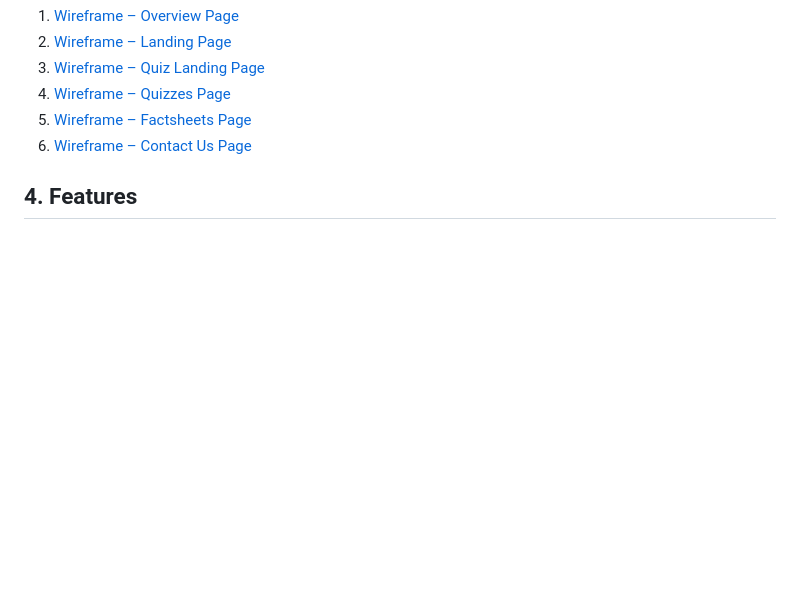
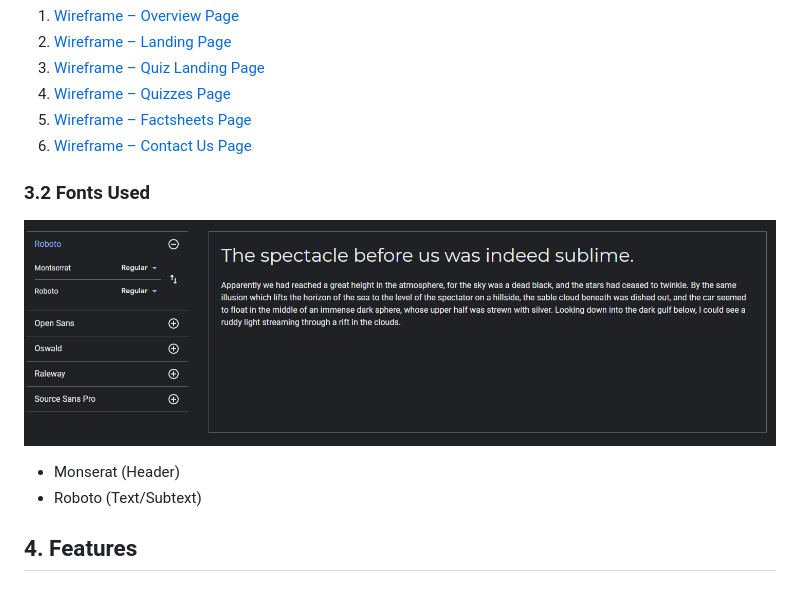
Before and after one commit to Code-Institute-Submissions/SOlaCoder005-ba-mi-soro_AugResub, a Markdown page: README.md, the part around the change. GitHub-like rendering; pictures changed too: docs/readme-content/fonts-used.PNG (added); blank space fills up the shorter version.

Commit message:
added fonts to the .css style sheet
update readme.md file with screenshot of fonts

```diff
--- a/README.md
+++ b/README.md
@@ -25,6 +25,13 @@
 5.	[Wireframe – Factsheets Page](assets/docs/wireframes/ba-mi-soro-factsheets.png)
 6.	[Wireframe – Contact Us Page](assets/docs/wireframes/ba-mi-soro-contactuspg.png)
 
+### 3.2 Fonts Used
+![](/docs/readme-content/fonts-used.PNG)
+
+- Monserat (Header)
+- Roboto (Text/Subtext)
+
+
 ## 4. Features
 ## 5. Technologies Used
 ## 6. Testing
```
Also changed, not shown: assets/images/bamisoro-logo.jpg (deleted), assets/images/tester.gif (deleted), 3 other files.
